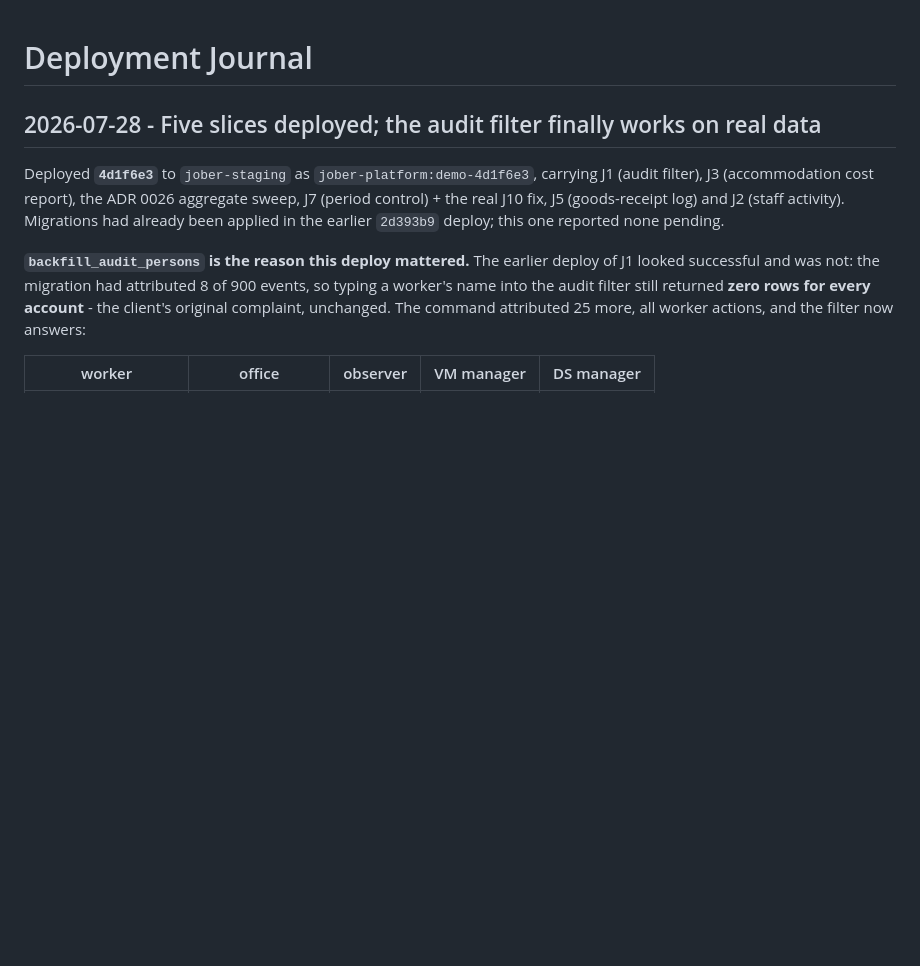
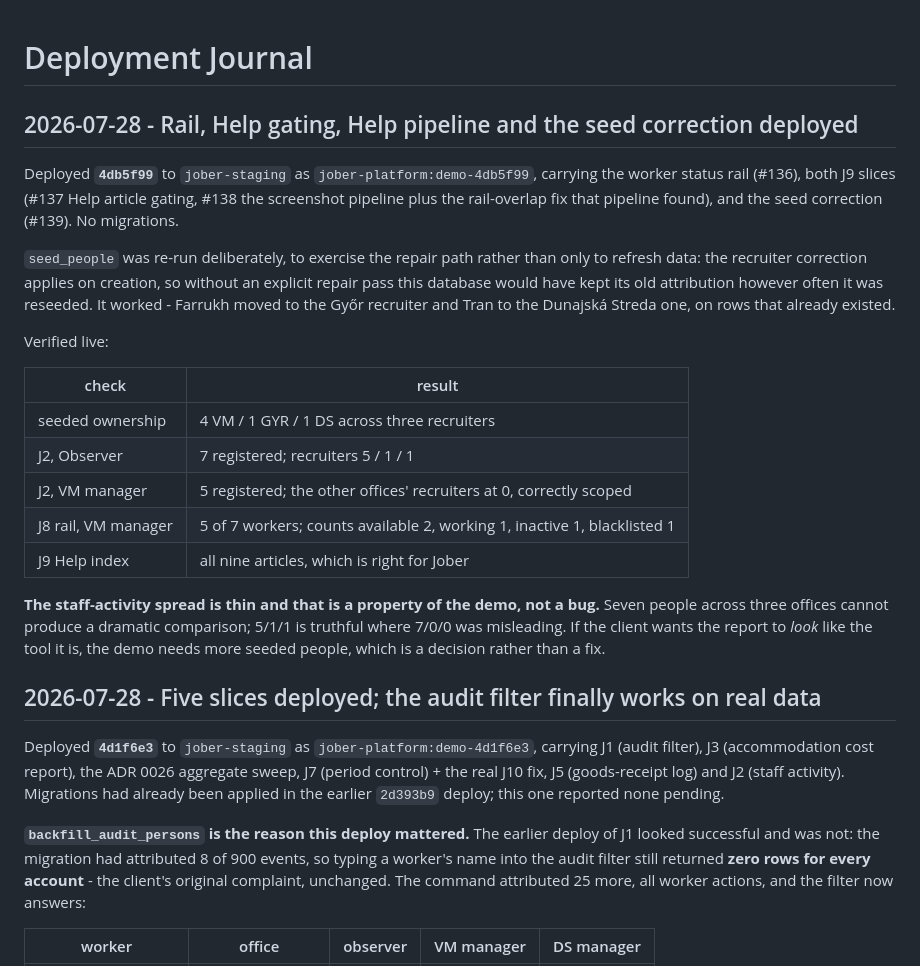
Before and after one commit to syncmetricsro/hr_system, a Markdown page: deployment_journal.md, the part around the change. GitHub-like rendering; blank space fills up the shorter version.

Commit message:
Record the 4db5f99 staging deploy and its live verification
Notes that seed_people was re-run to exercise the repair path rather than only
to refresh data, and that the thin staff-activity spread is a property of a
seven-person demo rather than a defect.

Co-Authored-By: Claude Opus 5 <noreply@anthropic.com>

```diff
--- a/deployment_journal.md
+++ b/deployment_journal.md
@@ -1,4 +1,33 @@
 # Deployment Journal
+
+## 2026-07-28 - Rail, Help gating, Help pipeline and the seed correction deployed
+
+Deployed **`4db5f99`** to `jober-staging` as `jober-platform:demo-4db5f99`,
+carrying the worker status rail (#136), both J9 slices (#137 Help article
+gating, #138 the screenshot pipeline plus the rail-overlap fix that pipeline
+found), and the seed correction (#139). No migrations.
+
+`seed_people` was re-run deliberately, to exercise the repair path rather than
+only to refresh data: the recruiter correction applies on creation, so without
+an explicit repair pass this database would have kept its old attribution
+however often it was reseeded. It worked - Farrukh moved to the Győr recruiter
+and Tran to the Dunajská Streda one, on rows that already existed.
+
+Verified live:
+
+| check | result |
+|---|---|
+| seeded ownership | 4 VM / 1 GYR / 1 DS across three recruiters |
+| J2, Observer | 7 registered; recruiters 5 / 1 / 1 |
+| J2, VM manager | 5 registered; the other offices' recruiters at 0, correctly scoped |
+| J8 rail, VM manager | 5 of 7 workers; counts available 2, working 1, inactive 1, blacklisted 1 |
+| J9 Help index | all nine articles, which is right for Jober |
+
+**The staff-activity spread is thin and that is a property of the demo, not a
+bug.** Seven people across three offices cannot produce a dramatic comparison;
+5/1/1 is truthful where 7/0/0 was misleading. If the client wants the report to
+*look* like the tool it is, the demo needs more seeded people, which is a
+decision rather than a fix.
 
 ## 2026-07-28 - Five slices deployed; the audit filter finally works on real data
 
```
